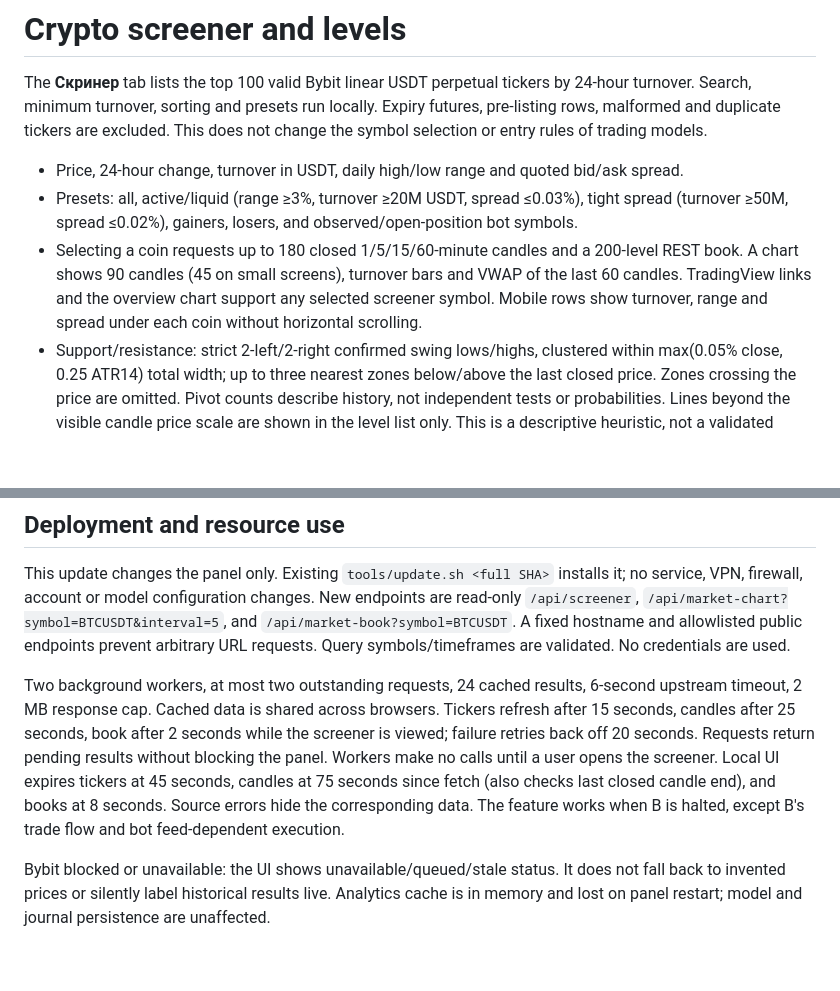
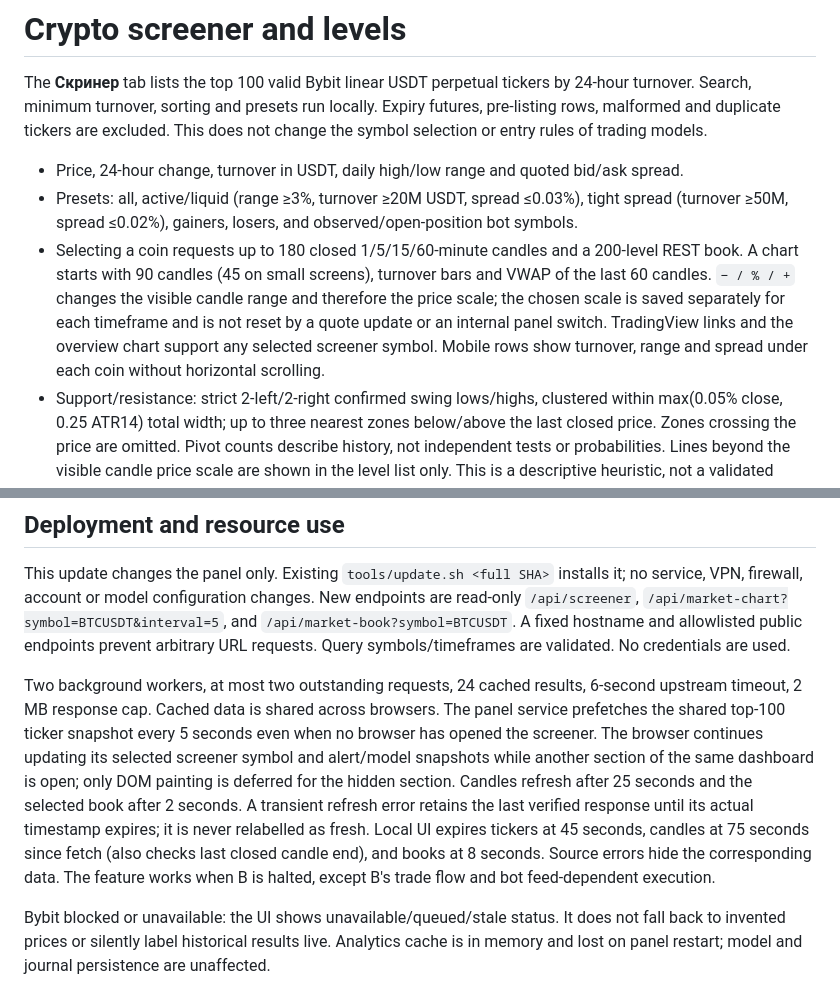
Before and after one commit to osipovigor92-hub/trading-lab, a Markdown page: docs/crypto-screener.md, 2 parts joined by grey strips. Drawn GitHub-style; blank space fills up the shorter version.

Commit message:
Document live screener refresh behavior

```diff
--- a/docs/crypto-screener.md
+++ b/docs/crypto-screener.md
@@ -4,7 +4,7 @@ The **Скринер** tab lists the top 100 valid Bybit linear USDT perpetual t
 
 - Price, 24-hour change, turnover in USDT, daily high/low range and quoted bid/ask spread.
 - Presets: all, active/liquid (range ≥3%, turnover ≥20M USDT, spread ≤0.03%), tight spread (turnover ≥50M, spread ≤0.02%), gainers, losers, and observed/open-position bot symbols.
-- Selecting a coin requests up to 180 closed 1/5/15/60-minute candles and a 200-level REST book. A chart shows 90 candles (45 on small screens), turnover bars and VWAP of the last 60 candles. TradingView links and the overview chart support any selected screener symbol. Mobile rows show turnover, range and spread under each coin without horizontal scrolling.
+- Selecting a coin requests up to 180 closed 1/5/15/60-minute candles and a 200-level REST book. A chart starts with 90 candles (45 on small screens), turnover bars and VWAP of the last 60 candles. `− / % / +` changes the visible candle range and therefore the price scale; the chosen scale is saved separately for each timeframe and is not reset by a quote update or an internal panel switch. TradingView links and the overview chart support any selected screener symbol. Mobile rows show turnover, range and spread under each coin without horizontal scrolling.
 - Support/resistance: strict 2-left/2-right confirmed swing lows/highs, clustered within max(0.05% close, 0.25 ATR14) total width; up to three nearest zones below/above the last closed price. Zones crossing the price are omitted. Pivot counts describe history, not independent tests or probabilities. Lines beyond the visible candle price scale are shown in the level list only. This is a descriptive heuristic, not a validated trading strategy.
 - Book volume: price × base quantity in USDT, separated by ±0.02/0.05/0.10% nested bands. Three largest visible price levels per side within ±0.10%. Partial depth is marked as a lower bound. Changes between distinct snapshots no more than 12 seconds apart also include cancellations and changing band membership. They are not a reconstruction of all book events or proof of execution. Snapshot age is shown.
 - Bot activity: actual saved A/B/C/D phases and positions, entry notional and last close. Stale or halted positions are explicitly historical. Grid stays in its existing tab. C/D still require their separate `install_research.py` installation.
@@ -13,7 +13,7 @@ The **Скринер** tab lists the top 100 valid Bybit linear USDT perpetual t
 
 This update changes the panel only. Existing `tools/update.sh <full SHA>` installs it; no service, VPN, firewall, account or model configuration changes. New endpoints are read-only `/api/screener`, `/api/market-chart?symbol=BTCUSDT&interval=5`, and `/api/market-book?symbol=BTCUSDT`. A fixed hostname and allowlisted public endpoints prevent arbitrary URL requests. Query symbols/timeframes are validated. No credentials are used.
 
-Two background workers, at most two outstanding requests, 24 cached results, 6-second upstream timeout, 2 MB response cap. Cached data is shared across browsers. Tickers refresh after 15 seconds, candles after 25 seconds, book after 2 seconds while the screener is viewed; failure retries back off 20 seconds. Requests return pending results without blocking the panel. Workers make no calls until a user opens the screener. Local UI expires tickers at 45 seconds, candles at 75 seconds since fetch (also checks last closed candle end), and books at 8 seconds. Source errors hide the corresponding data. The feature works when B is halted, except B's trade flow and bot feed-dependent execution.
+Two background workers, at most two outstanding requests, 24 cached results, 6-second upstream timeout, 2 MB response cap. Cached data is shared across browsers. The panel service prefetches the shared top-100 ticker snapshot every 5 seconds even when no browser has opened the screener. The browser continues updating its selected screener symbol and alert/model snapshots while another section of the same dashboard is open; only DOM painting is deferred for the hidden section. Candles refresh after 25 seconds and the selected book after 2 seconds. A transient refresh error retains the last verified response until its actual timestamp expires; it is never relabelled as fresh. Local UI expires tickers at 45 seconds, candles at 75 seconds since fetch (also checks last closed candle end), and books at 8 seconds. Source errors hide the corresponding data. The feature works when B is halted, except B's trade flow and bot feed-dependent execution.
 
 Bybit blocked or unavailable: the UI shows unavailable/queued/stale status. It does not fall back to invented prices or silently label historical results live. Analytics cache is in memory and lost on panel restart; model and journal persistence are unaffected.
 
```
